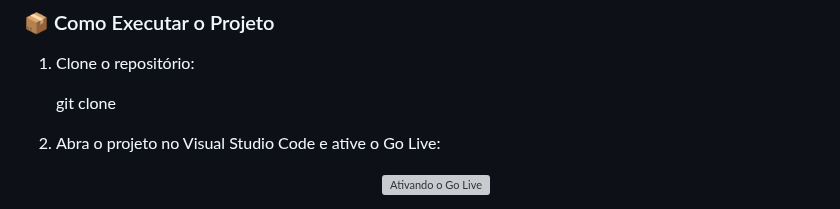
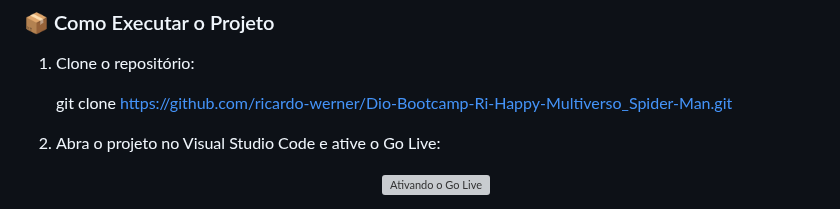
Before and after one commit to ricardo-werner/Dio-Bootcamp-Ri-Happy-Multiverso_Spider-Man, a Markdown page: README.md, the part around the change. Drawn GitHub-style; grey boxes are pictures that could not be loaded.

Commit message:
docs: add link do github para clonar o repositorio

```diff
--- a/README.md
+++ b/README.md
@@ -87,7 +87,7 @@ No desenvolvimento desta página, foram aplicados os seguintes conceitos:
 
 1. Clone o repositório:
 
-    git clone
+    git clone https://github.com/ricardo-werner/Dio-Bootcamp-Ri-Happy-Multiverso_Spider-Man.git
 
 3. Abra o projeto no Visual Studio Code e ative o Go Live:
 
```
